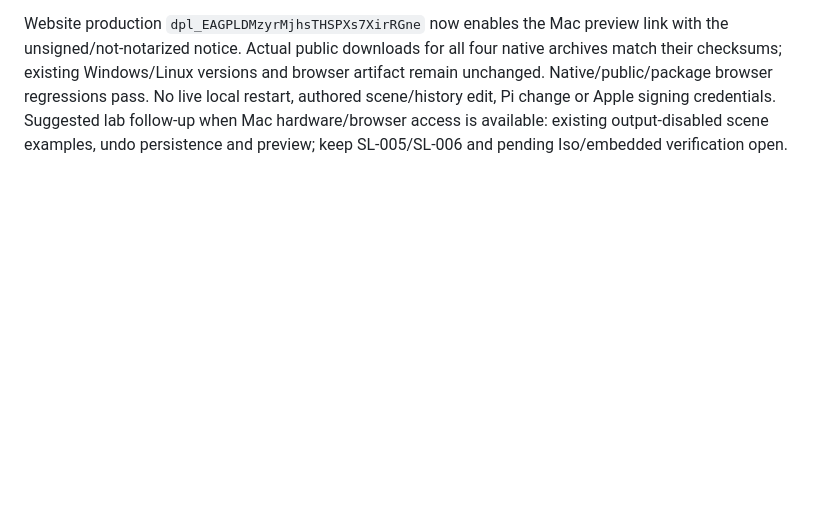
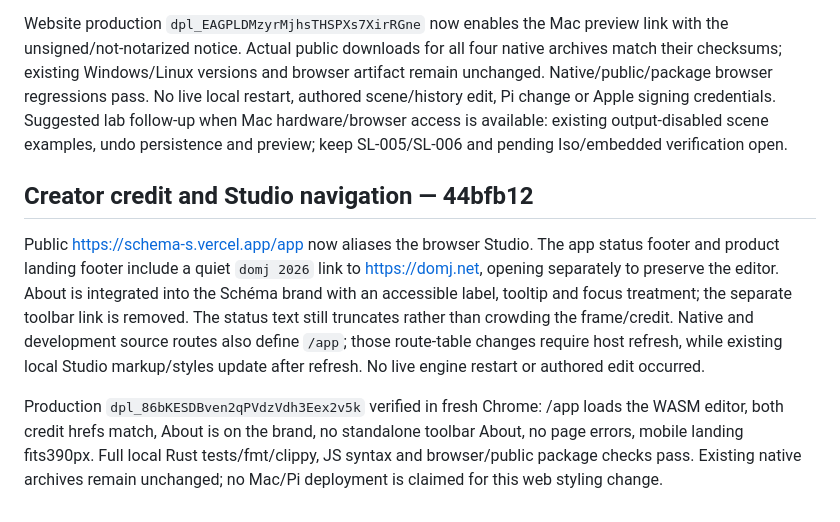
Before and after one commit to domjancik/schema-rs, a Markdown page: docs/scene-lab/developments.md, the part around the change. GitHub-like rendering; blank space fills up the shorter version.

Commit message:
Record creator credit and app navigation activation [skip ci]

```diff
--- a/docs/scene-lab/developments.md
+++ b/docs/scene-lab/developments.md
@@ -236,3 +236,10 @@ Source/history is now public at https://github.com/domjancik/schema-rs, as expli
 Native Mac CI now ran successfully on Apple Silicon and Intel (run40882769727), including full Rust tests/lints, Swift compilation, loopback engine startup/shutdown and session/undo recovery. The universal app was built on a Mac, both executable architecture sets verified independently, and bundle signature integrity verified before packaging. Packaging seals the embedded engine before the outer app. Initial timing-sensitive update-barrier/snapshot-retention assertions were hardened, and parity checks were updated for current Clippy while still passing Rust1.88 tests locally. Browser CI also passed publicly. Physical Mac USB, GUI/Safari and fixture validation are not implied by these checks.
 
 Website production `dpl_EAGPLDMzyrMjhsTHSPXs7XirRGne` now enables the Mac preview link with the unsigned/not-notarized notice. Actual public downloads for all four native archives match their checksums; existing Windows/Linux versions and browser artifact remain unchanged. Native/public/package browser regressions pass. No live local restart, authored scene/history edit, Pi change or Apple signing credentials. Suggested lab follow-up when Mac hardware/browser access is available: existing output-disabled scene examples, undo persistence and preview; keep SL-005/SL-006 and pending Iso/embedded verification open.
+
+
+## Creator credit and Studio navigation — 44bfb12
+
+Public https://schema-s.vercel.app/app now aliases the browser Studio. The app status footer and product landing footer include a quiet `domj 2026` link to https://domj.net, opening separately to preserve the editor. About is integrated into the Schéma brand with an accessible label, tooltip and focus treatment; the separate toolbar link is removed. The status text still truncates rather than crowding the frame/credit. Native and development source routes also define `/app`; those route-table changes require host refresh, while existing local Studio markup/styles update after refresh. No live engine restart or authored edit occurred.
+
+Production `dpl_86bKESDBven2qPVdzVdh3Eex2v5k` verified in fresh Chrome: /app loads the WASM editor, both credit hrefs match, About is on the brand, no standalone toolbar About, no page errors, mobile landing fits390px. Full local Rust tests/fmt/clippy, JS syntax and browser/public package checks pass. Existing native archives remain unchanged; no Mac/Pi deployment is claimed for this web styling change.
```
